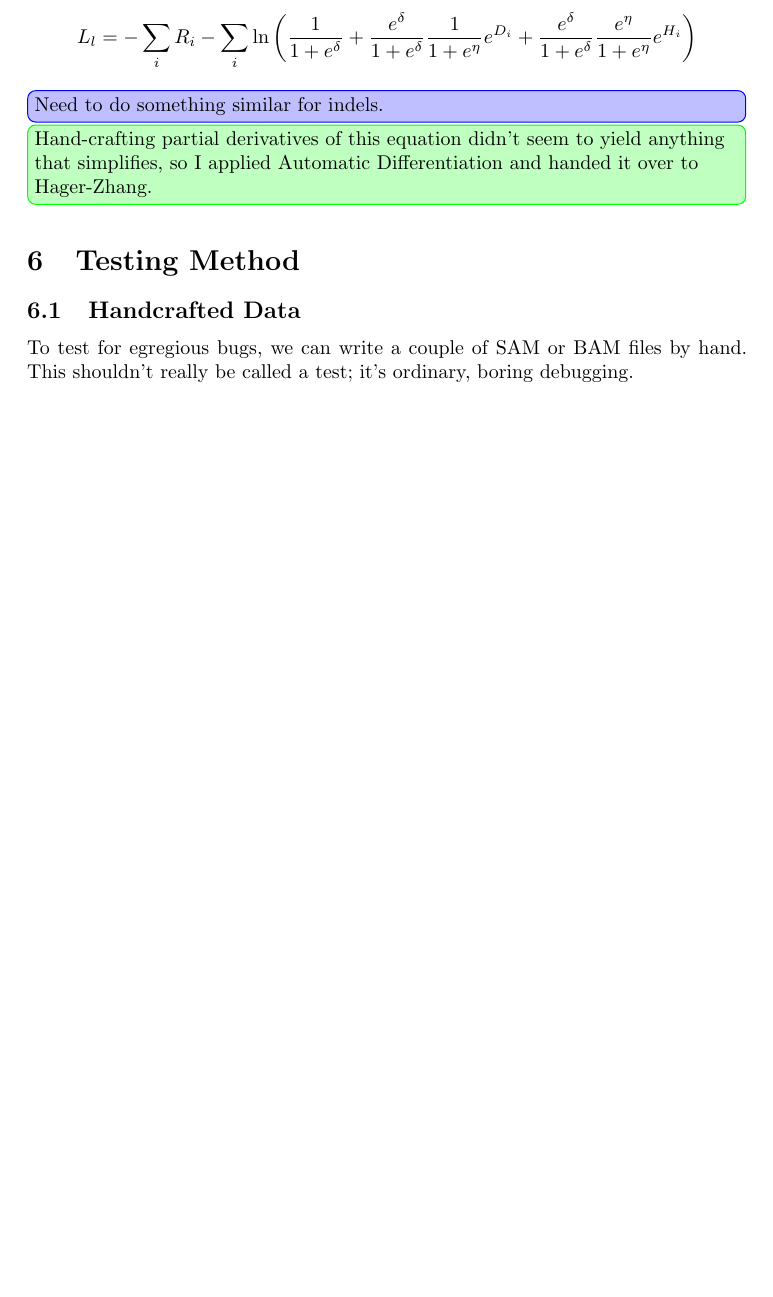
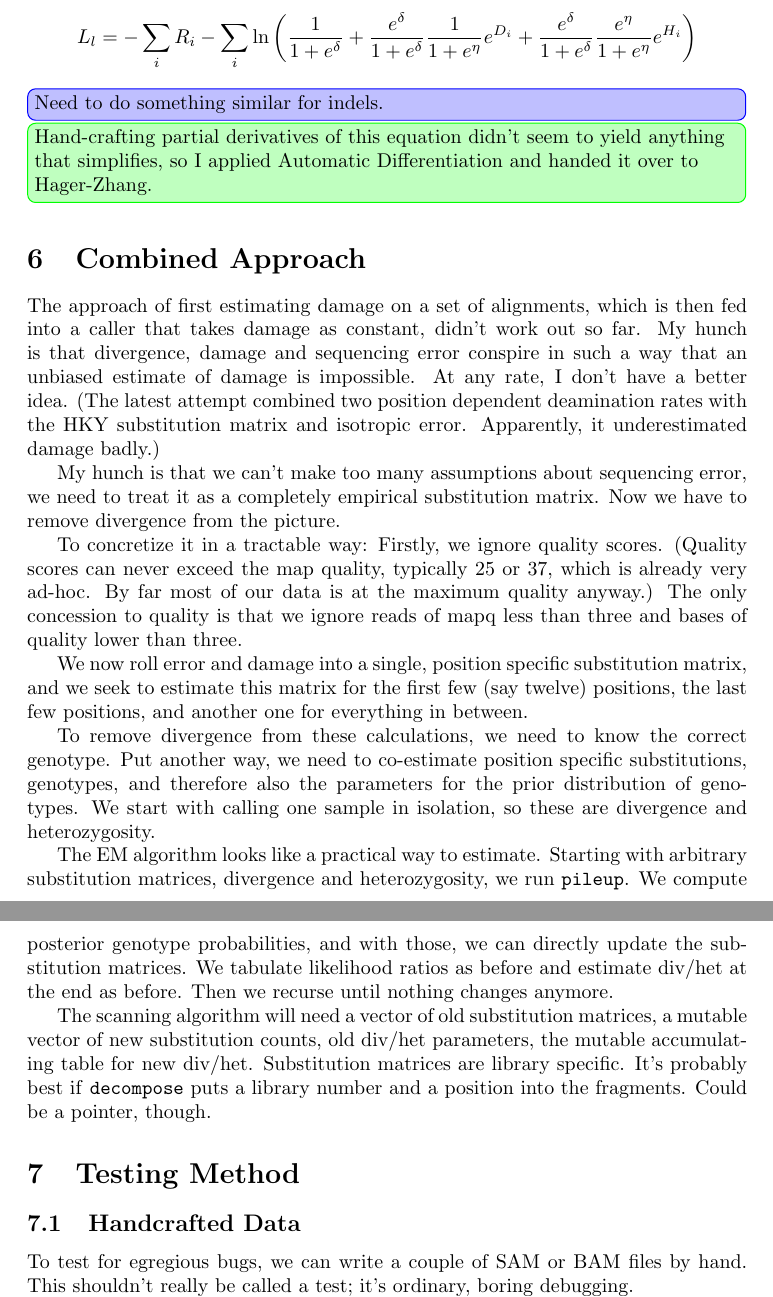
Before and after one commit to mpieva/biohazard, a LaTeX document (doc/genotyping.tex): part of page 5 of 12 before the commit and two parts of pages 5 and 6 of 12 after it, the two joined at a grey line, cut so that both start at the same text, the shorter picture padded with empty space. Compiled offline with pdfLaTeX.

```diff
--- a/doc/genotyping.tex
+++ b/doc/genotyping.tex
@@ -294,6 +294,51 @@
 \result{Hand-crafting partial derivatives of this equation didn't seem to
 yield anything that simplifies, so I applied Automatic
 Differentiation and handed it over to Hager-Zhang.}
+
+\section{Combined Approach}
+
+The approach of first estimating damage on a set of alignments, which is
+then fed into a caller that takes damage as constant, didn't work out so
+far.  My hunch is that divergence, damage and sequencing error conspire
+in such a way that an unbiased estimate of damage is impossible.  At any
+rate, I don't have a better idea.  (The latest attempt combined two
+position dependent deamination rates with the HKY substitution matrix
+and isotropic error.  Apparently, it underestimated damage badly.)
+
+My hunch is that we can't make too many assumptions about sequencing
+error, we need to treat it as a completely empirical substitution
+matrix.  Now we have to remove divergence from the picture.
+
+To concretize it in a tractable way:  Firstly, we ignore quality scores.
+(Quality scores can never exceed the map quality, typically 25 or 37,
+which is already very ad-hoc.  By far most of our data is at the maximum
+quality anyway.)  The only concession to quality is that we ignore reads
+of mapq less than three and bases of quality lower than three.
+
+We now roll error and damage into a single, position specific
+substitution matrix, and we seek to estimate this matrix for the first
+few (say twelve) positions, the last few positions, and another one for
+everything in between.
+
+To remove divergence from these calculations, we need to know the
+correct genotype.  Put another way, we need to co-estimate position
+specific substitutions, genotypes, and therefore also the parameters for
+the prior distribution of genotypes.  We start with calling one sample
+in isolation, so these are divergence and heterozygosity.
+
+The EM algorithm looks like a practical way to estimate.  Starting with
+arbitrary substitution matrices, divergence and heterozygosity, we run
+\texttt{pileup}.  We compute posterior genotype probabilities, and with
+those, we can directly update the substitution matrices.  We tabulate
+likelihood ratios as before and estimate div/het at the end as before.
+Then we recurse until nothing changes anymore.
+
+The scanning algorithm will need a vector of old substitution matrices,
+a mutable vector of new substitution counts, old div/het parameters, the
+mutable accumulating table for new div/het.  Substitution matrices are
+library specific.  It's probably best if \texttt{decompose} puts a
+library number and a position into the fragments.  Could be a pointer,
+though.
 
 \section{Testing Method}
 
```
Also changed, not shown: 13 other files.
